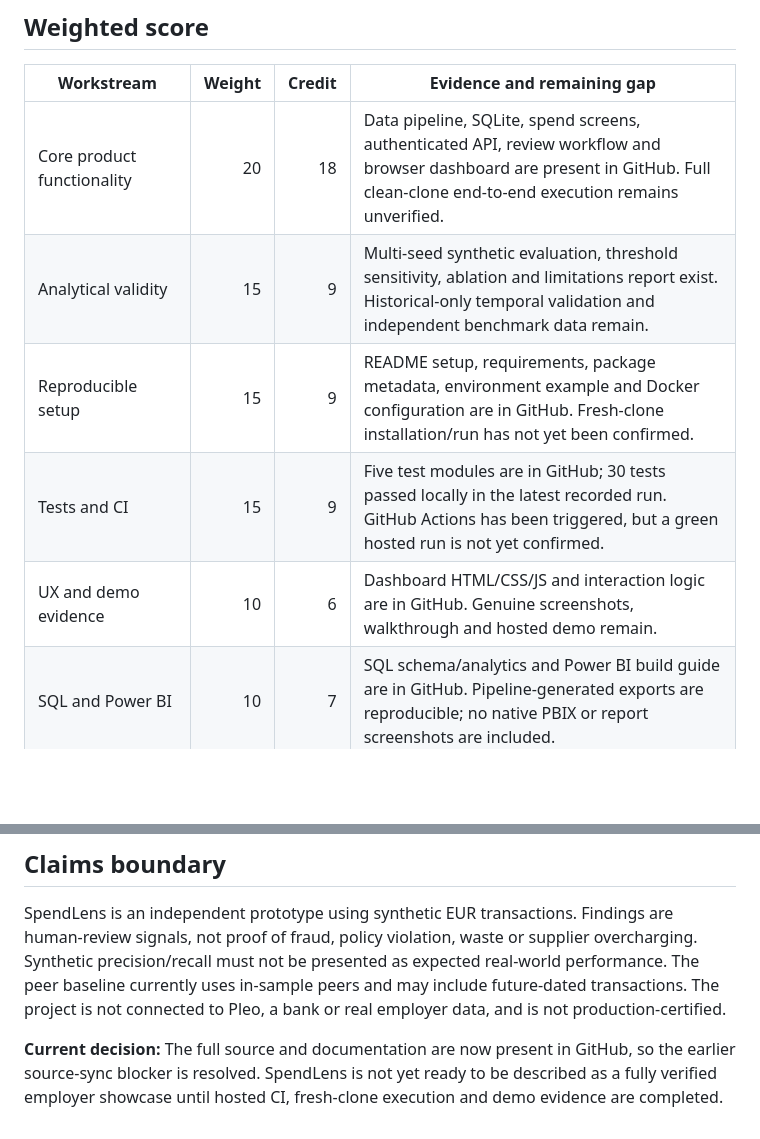
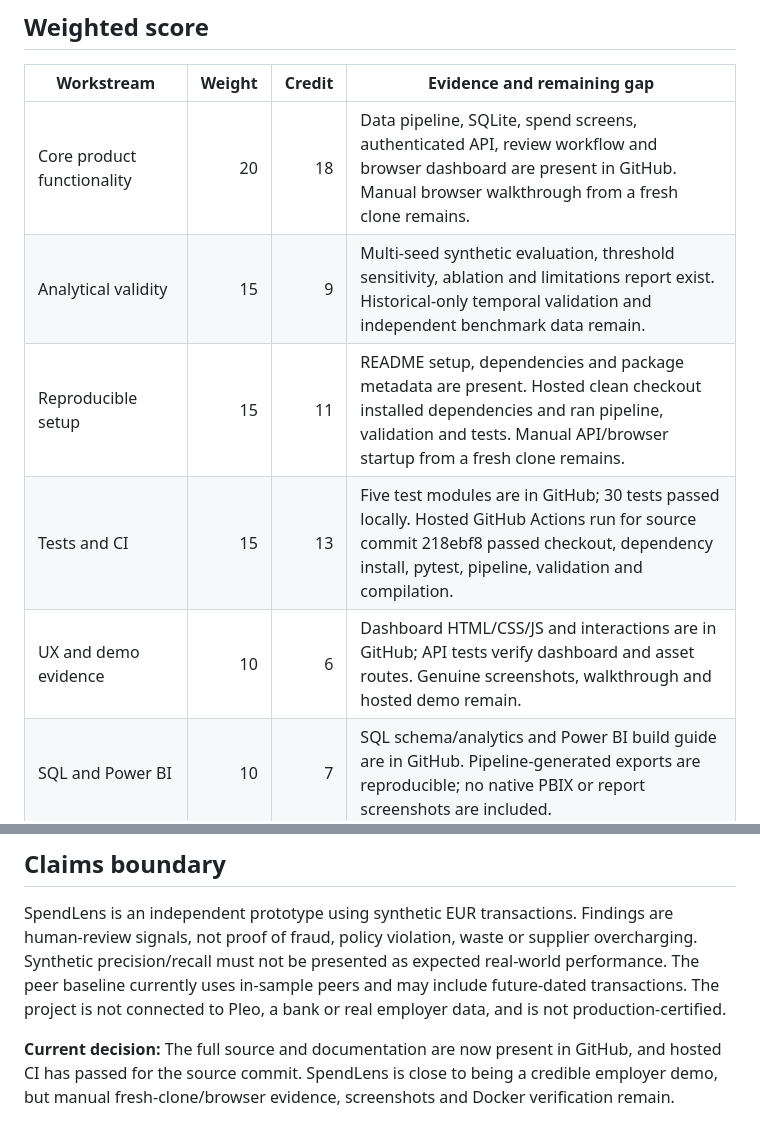
Before and after one commit to Software-vikings/Spend-lens, a Markdown page: EMPLOYER_SHOWCASE_READINESS.md, 2 parts joined by grey strips. Drawn GitHub-style; blank space fills up the shorter version.

```diff
--- a/EMPLOYER_SHOWCASE_READINESS.md
+++ b/EMPLOYER_SHOWCASE_READINESS.md
@@ -12,11 +12,11 @@ The score estimates how much work is complete toward making SpendLens independen
 
 | Workstream | Weight | Credit | Evidence and remaining gap |
 |---|---:|---:|---|
-| Core product functionality | 20 | 18 | Data pipeline, SQLite, spend screens, authenticated API, review workflow and browser dashboard are present in GitHub. Full clean-clone end-to-end execution remains unverified. |
+| Core product functionality | 20 | 18 | Data pipeline, SQLite, spend screens, authenticated API, review workflow and browser dashboard are present in GitHub. Manual browser walkthrough from a fresh clone remains. |
 | Analytical validity | 15 | 9 | Multi-seed synthetic evaluation, threshold sensitivity, ablation and limitations report exist. Historical-only temporal validation and independent benchmark data remain. |
-| Reproducible setup | 15 | 9 | README setup, requirements, package metadata, environment example and Docker configuration are in GitHub. Fresh-clone installation/run has not yet been confirmed. |
-| Tests and CI | 15 | 9 | Five test modules are in GitHub; 30 tests passed locally in the latest recorded run. GitHub Actions has been triggered, but a green hosted run is not yet confirmed. |
-| UX and demo evidence | 10 | 6 | Dashboard HTML/CSS/JS and interaction logic are in GitHub. Genuine screenshots, walkthrough and hosted demo remain. |
+| Reproducible setup | 15 | 11 | README setup, dependencies and package metadata are present. Hosted clean checkout installed dependencies and ran pipeline, validation and tests. Manual API/browser startup from a fresh clone remains. |
+| Tests and CI | 15 | 13 | Five test modules are in GitHub; 30 tests passed locally. Hosted GitHub Actions run for source commit 218ebf8 passed checkout, dependency install, pytest, pipeline, validation and compilation. |
+| UX and demo evidence | 10 | 6 | Dashboard HTML/CSS/JS and interactions are in GitHub; API tests verify dashboard and asset routes. Genuine screenshots, walkthrough and hosted demo remain. |
 | SQL and Power BI | 10 | 7 | SQL schema/analytics and Power BI build guide are in GitHub. Pipeline-generated exports are reproducible; no native PBIX or report screenshots are included. |
 | Deployment and operations | 5 | 1 | Dockerfile, Compose and entrypoint are in GitHub. Docker build/runtime and public deployment are unverified. |
 | Security | 5 | 3 | API-key authentication, viewer/analyst roles, validation, security headers and security notes exist. No tenant isolation, SSO/MFA, formal penetration test or external security review. |
@@ -80,4 +79,4 @@ A configuration file is not equivalent to a verified deployment; a workflow file
 
 SpendLens is an independent prototype using synthetic EUR transactions. Findings are human-review signals, not proof of fraud, policy violation, waste or supplier overcharging. Synthetic precision/recall must not be presented as expected real-world performance. The peer baseline currently uses in-sample peers and may include future-dated transactions. The project is not connected to Pleo, a bank or real employer data, and is not production-certified.
 
-**Current decision:** The full source and documentation are now present in GitHub, so the earlier source-sync blocker is resolved. SpendLens is not yet ready to be described as a fully verified employer showcase until hosted CI, fresh-clone execution and demo evidence are completed.
+**Current decision:** The full source and documentation are now present in GitHub, and hosted CI has passed for the source commit. SpendLens is close to being a credible employer demo, but manual fresh-clone/browser evidence, screenshots and Docker verification remain.
```
Also changed, not shown: other parts of EMPLOYER_SHOWCASE_READINESS.md (+16 -17 lines).
